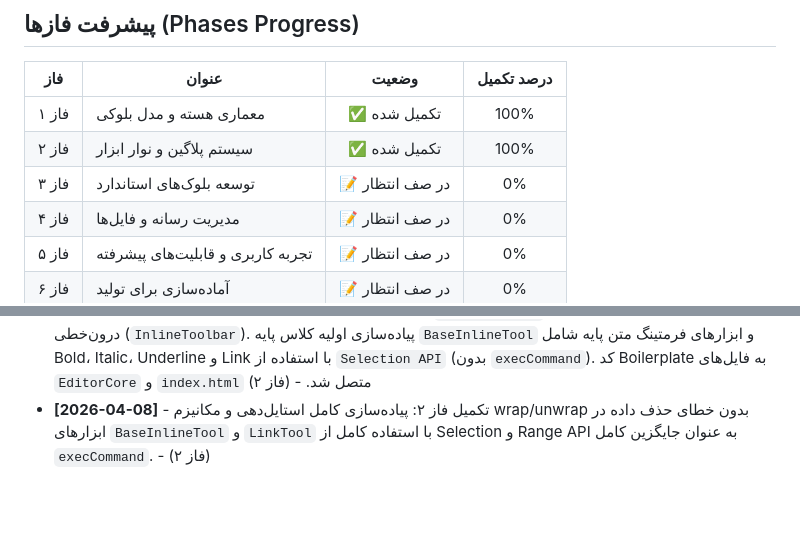
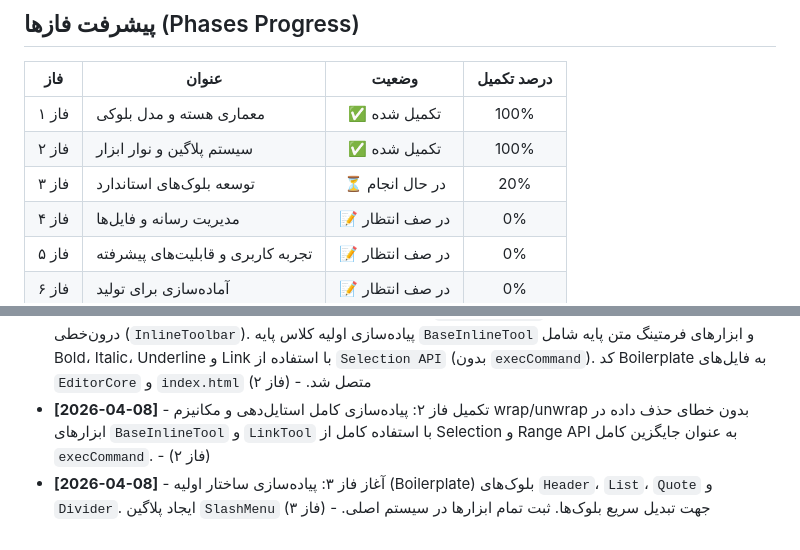
Before and after one commit to fariborzj2/Editorn, a Markdown page: PROGRESS.md, 2 parts joined by grey strips. Drawn GitHub-style; blank space fills up the shorter version.

```diff
--- a/PROGRESS.md
+++ b/PROGRESS.md
@@ -10,7 +10,7 @@
 |---|---|:---:|:---:|
 | فاز ۱ | معماری هسته و مدل بلوکی | ✅ تکمیل شده | 100% |
 | فاز ۲ | سیستم پلاگین و نوار ابزار | ✅ تکمیل شده | 100% |
-| فاز ۳ | توسعه بلوک‌های استاندارد | 📝 در صف انتظار | 0% |
+| فاز ۳ | توسعه بلوک‌های استاندارد | ⏳ در حال انجام | 20% |
 | فاز ۴ | مدیریت رسانه و فایل‌ها | 📝 در صف انتظار | 0% |
 | فاز ۵ | تجربه کاربری و قابلیت‌های پیشرفته | 📝 در صف انتظار | 0% |
 | فاز ۶ | آماده‌سازی برای تولید | 📝 در صف انتظار | 0% |
@@ -28,3 +28,4 @@
 - **[2024-05-20]** - تکمیل فاز ۱: پیاده‌سازی دقیق مدیریت کلید `Enter` جهت تقسیم محتوای پاراگراف در موقعیت کرسر و ساخت بلوک جدید، و پیاده‌سازی مدیریت کلید `Backspace` جهت ادغام محتوا با بلوک قبلی. - (فاز ۱)
 - **[2024-05-21]** - آغاز فاز ۲: طراحی معماری سیستم پلاگین (`PluginManager`) و ایجاد زیرساخت نوار ابزار درون‌خطی (`InlineToolbar`). پیاده‌سازی اولیه کلاس پایه `BaseInlineTool` و ابزارهای فرمتینگ متن پایه شامل Bold، Italic، Underline و Link با استفاده از `Selection API` (بدون `execCommand`). کد Boilerplate به فایل‌های `EditorCore` و `index.html` متصل شد. - (فاز ۲)
 - **[2026-04-08]** - تکمیل فاز ۲: پیاده‌سازی کامل استایل‌دهی و مکانیزم wrap/unwrap بدون خطای حذف داده در ابزارهای `BaseInlineTool` و `LinkTool` با استفاده کامل از Selection و Range API به عنوان جایگزین کامل `execCommand`. - (فاز ۲)
+- **[2026-04-08]** - آغاز فاز ۳: پیاده‌سازی ساختار اولیه (Boilerplate) بلوک‌های `Header`، `List`، `Quote` و `Divider`. ایجاد پلاگین `SlashMenu` جهت تبدیل سریع بلوک‌ها. ثبت تمام ابزارها در سیستم اصلی. - (فاز ۳)
```
Also changed, not shown: DEVELOPER.md (+6 -1 lines).
